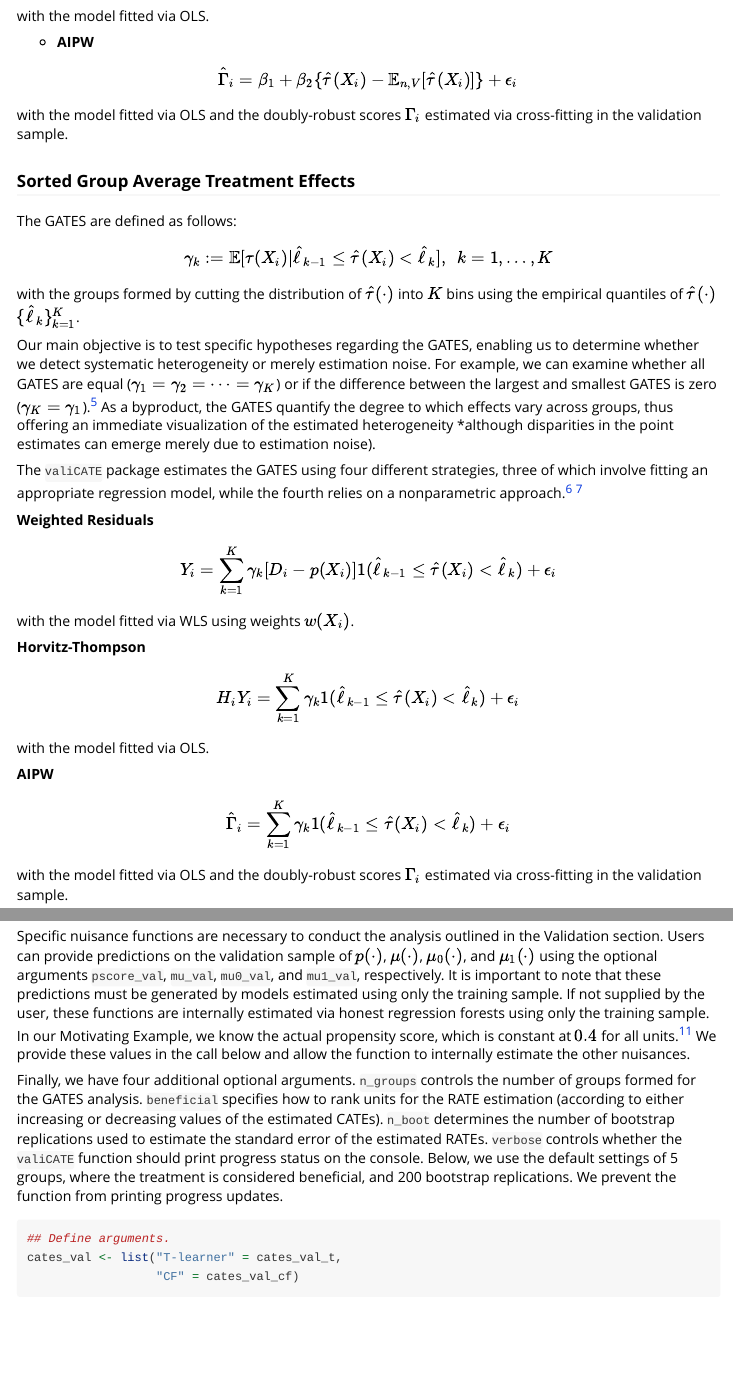
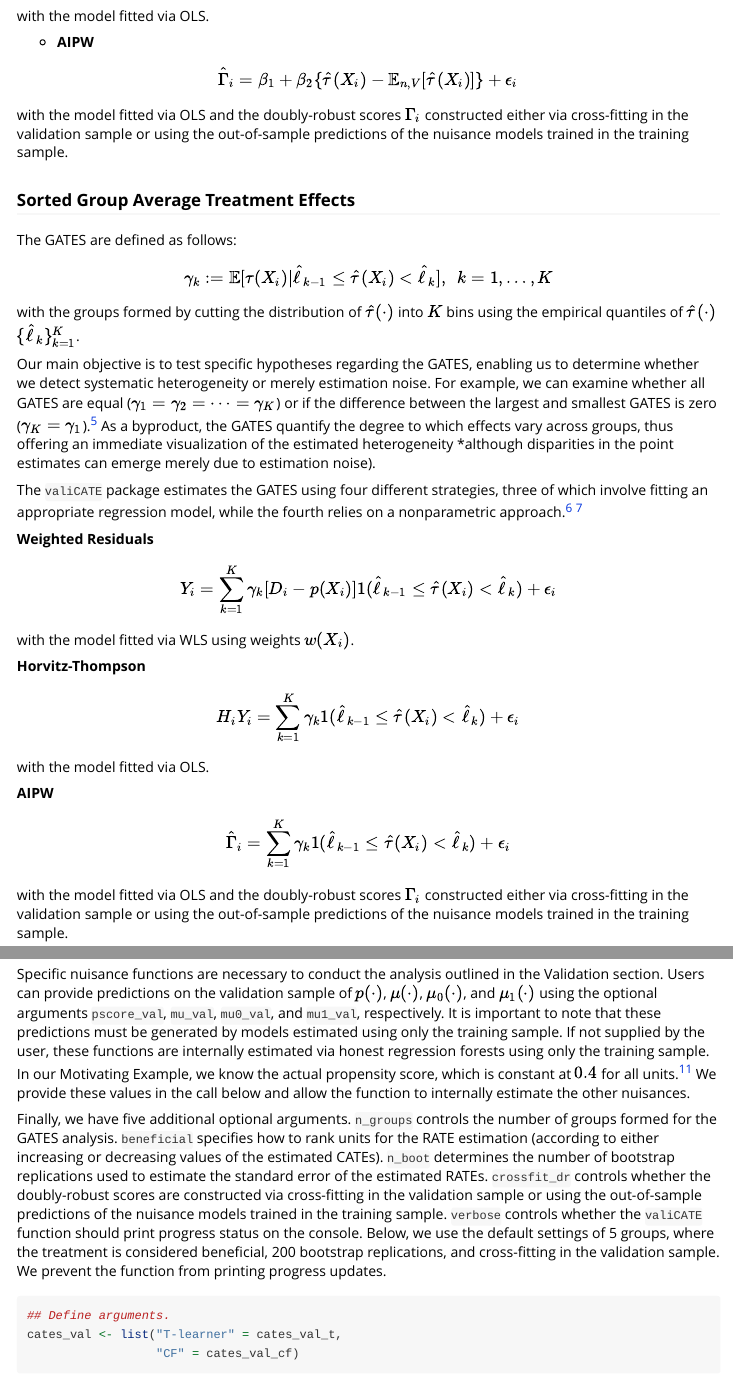
Before and after one commit to riccardo-df/valiCATE, an R Markdown document (vignettes/valiCATE-short-tutorial.Rmd): the page in a window 1100 px wide, from 3320 px down, and a second part further down, joined at a grey line. Rendered offline with R 4.5, knitr and Pandoc, with nearby package versions; some code elsewhere in the file could not run offline; long lines of code are wrapped.

Commit message:
Update valiCATE-short-tutorial.Rmd

````diff
--- a/vignettes/valiCATE-short-tutorial.Rmd
+++ b/vignettes/valiCATE-short-tutorial.Rmd
@@ -161,7 +161,7 @@ with the model fitted via OLS.
 - **AIPW**
 
 $$ \hat{\Gamma}_i = \beta_1 + \beta_2 \{ \hat{\tau} ( X_i ) - \mathbb{E}_{n, V} [ \hat{\tau} ( X_i ) ] \} + \epsilon_i $$
-with the model fitted via OLS and the doubly-robust scores $\Gamma_i$ estimated via cross-fitting in the validation sample.
+with the model fitted via OLS and the doubly-robust scores $\Gamma_i$ constructed either via cross-fitting in the validation sample or using the out-of-sample predictions of the nuisance models trained in the training sample.
 
 ### Sorted Group Average Treatment Effects
 The GATES are defined as follows:
@@ -190,7 +190,7 @@ with the model fitted via OLS.
 
 $$ \hat{\Gamma}_i = \sum_{k = 1}^K \gamma_k \mathbb{1} ( \hat{\ell}_{k - 1} \leq \hat{\tau} ( X_i ) < \hat{\ell}_k ) + \epsilon_i $$
 
-with the model fitted via OLS and the doubly-robust scores $\Gamma_i$ estimated via cross-fitting in the validation sample.
+with the model fitted via OLS and the doubly-robust scores $\Gamma_i$ constructed either via cross-fitting in the validation sample or using the out-of-sample predictions of the nuisance models trained in the training sample.
 
 **Nonparametric**
 
@@ -232,7 +232,7 @@ Users can choose to include the additional constructed covariates discussed in f
 
 Specific nuisance functions are necessary to conduct the analysis outlined in the Validation section. Users can provide predictions on the validation sample of $p ( \cdot )$, $\mu ( \cdot )$, $\mu_0 ( \cdot )$, and $\mu_1 ( \cdot )$ using the optional arguments `pscore_val`, `mu_val`, `mu0_val`, and `mu1_val`, respectively. It is important to note that these predictions must be generated by models estimated using only the training sample. If not supplied by the user, these functions are internally estimated via honest regression forests using only the training sample. In our Motivating Example, we know the actual propensity score, which is constant at $0.4$ for all units.[^11] We provide these values in the call below and allow the function to internally estimate the other nuisances.
 
-Finally, we have four additional optional arguments. `n_groups` controls the number of groups formed for the GATES analysis. `beneficial` specifies how to rank units for the RATE estimation (according to either increasing or decreasing values of the estimated CATEs). `n_boot` determines the number of bootstrap replications used to estimate the standard error of the estimated RATEs. `verbose` controls whether the `valiCATE` function should print progress status on the console. Below, we use the default settings of 5 groups, where the treatment is considered beneficial, and 200 bootstrap replications. We prevent the function from printing progress updates.
+Finally, we have five additional optional arguments. `n_groups` controls the number of groups formed for the GATES analysis. `beneficial` specifies how to rank units for the RATE estimation (according to either increasing or decreasing values of the estimated CATEs). `n_boot` determines the number of bootstrap replications used to estimate the standard error of the estimated RATEs. `crossfit_dr` controls whether the doubly-robust scores are constructed via cross-fitting in the validation sample or using the out-of-sample predictions of the nuisance models trained in the training sample. `verbose` controls whether the `valiCATE` function should print progress status on the console. Below, we use the default settings of 5 groups, where the treatment is considered beneficial, 200 bootstrap replications, and cross-fitting in the validation sample. We prevent the function from printing progress updates.
 
 ```{r call-main, eval = TRUE}
 ## Define arguments.
````
Also changed, not shown: vignettes/valiCATE-short-tutorial.Rmd (2 more changed lines).
